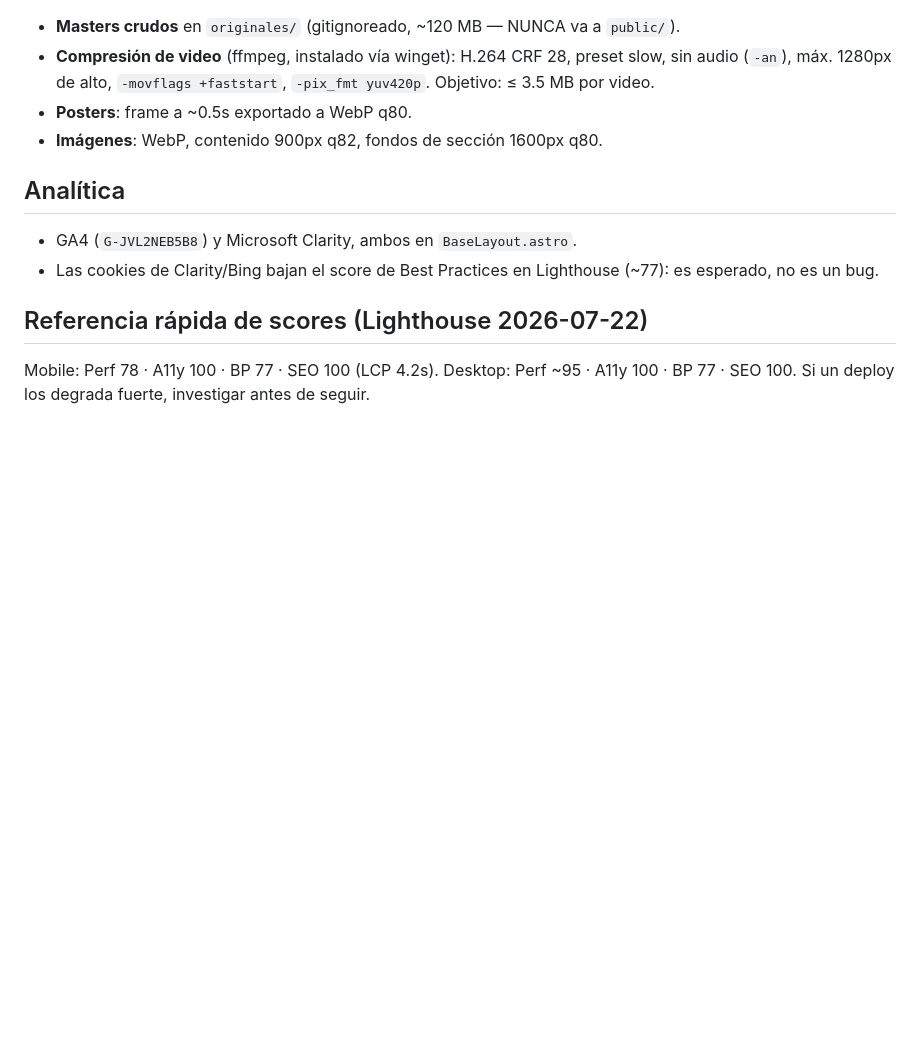
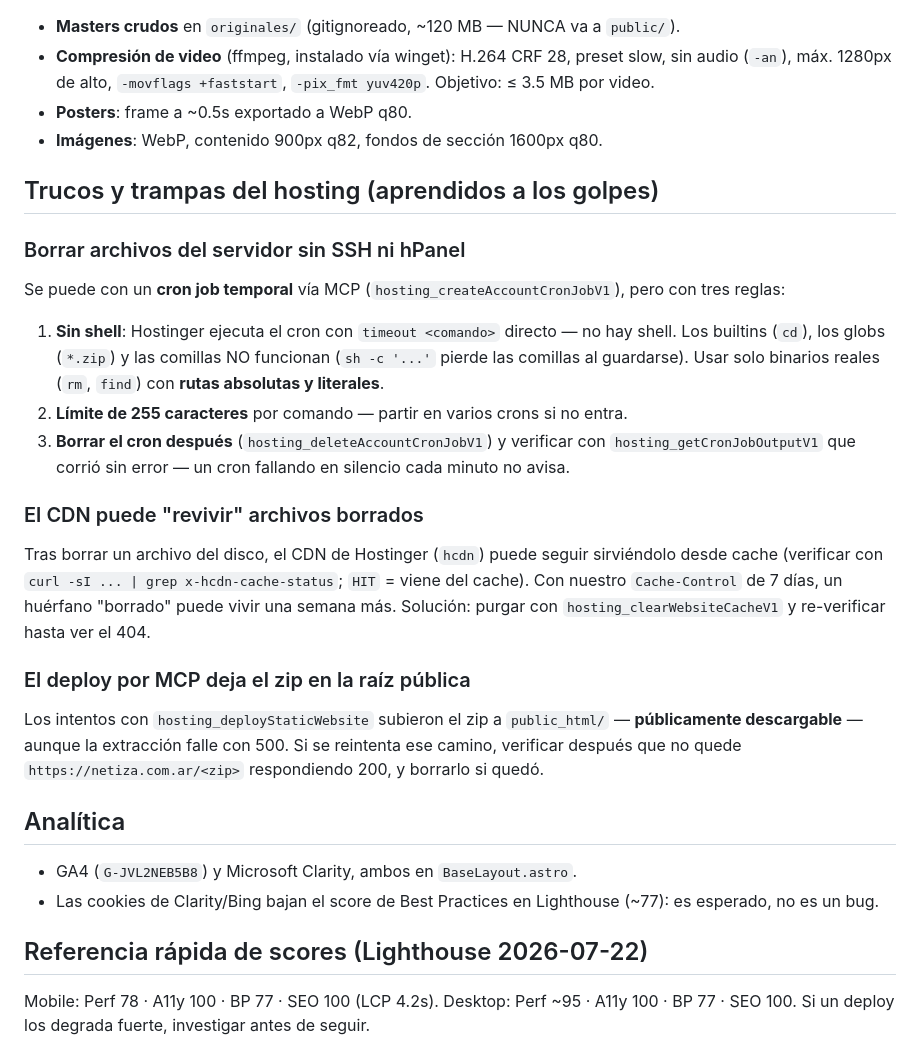
Before and after one commit to alit0/netiza-web, a Markdown page: docs/DEPLOY.md, the part around the change. GitHub-like rendering; blank space fills up the shorter version.

Commit message:
docs: document hosting cleanup, cron and CDN cache gotchas

```diff
--- a/docs/DEPLOY.md
+++ b/docs/DEPLOY.md
@@ -82,6 +82,37 @@ desde hPanel. Detalle en Engram: `deploy/hostinger-mcp-attempt`.
 - **Posters**: frame a ~0.5s exportado a WebP q80.
 - **Imágenes**: WebP, contenido 900px q82, fondos de sección 1600px q80.
 
+## Trucos y trampas del hosting (aprendidos a los golpes)
+
+### Borrar archivos del servidor sin SSH ni hPanel
+
+Se puede con un **cron job temporal** vía MCP (`hosting_createAccountCronJobV1`),
+pero con tres reglas:
+
+1. **Sin shell**: Hostinger ejecuta el cron con `timeout <comando>` directo — no hay
+   shell. Los builtins (`cd`), los globs (`*.zip`) y las comillas NO funcionan
+   (`sh -c '...'` pierde las comillas al guardarse). Usar solo binarios reales
+   (`rm`, `find`) con **rutas absolutas y literales**.
+2. **Límite de 255 caracteres** por comando — partir en varios crons si no entra.
+3. **Borrar el cron después** (`hosting_deleteAccountCronJobV1`) y verificar con
+   `hosting_getCronJobOutputV1` que corrió sin error — un cron fallando en silencio
+   cada minuto no avisa.
+
+### El CDN puede "revivir" archivos borrados
+
+Tras borrar un archivo del disco, el CDN de Hostinger (`hcdn`) puede seguir
+sirviéndolo desde cache (verificar con `curl -sI ... | grep x-hcdn-cache-status`;
+`HIT` = viene del cache). Con nuestro `Cache-Control` de 7 días, un huérfano
+"borrado" puede vivir una semana más. Solución: purgar con
+`hosting_clearWebsiteCacheV1` y re-verificar hasta ver el 404.
+
+### El deploy por MCP deja el zip en la raíz pública
+
+Los intentos con `hosting_deployStaticWebsite` subieron el zip a `public_html/`
+— **públicamente descargable** — aunque la extracción falle con 500. Si se
+reintenta ese camino, verificar después que no quede `https://netiza.com.ar/<zip>`
+respondiendo 200, y borrarlo si quedó.
+
 ## Analítica
 
 - GA4 (`G-JVL2NEB5B8`) y Microsoft Clarity, ambos en `BaseLayout.astro`.
```
